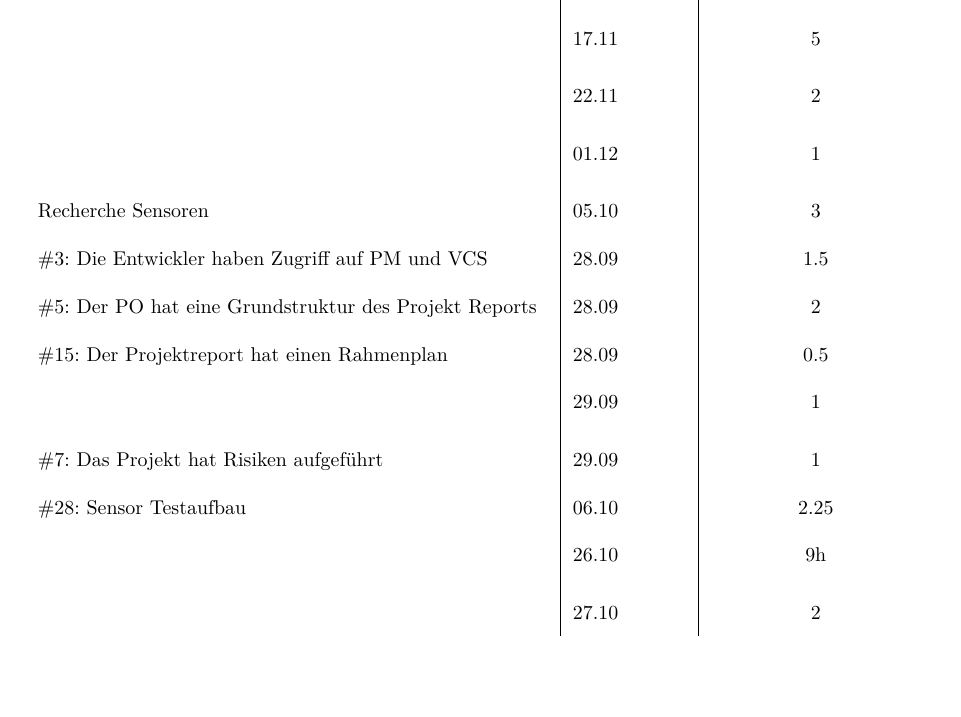
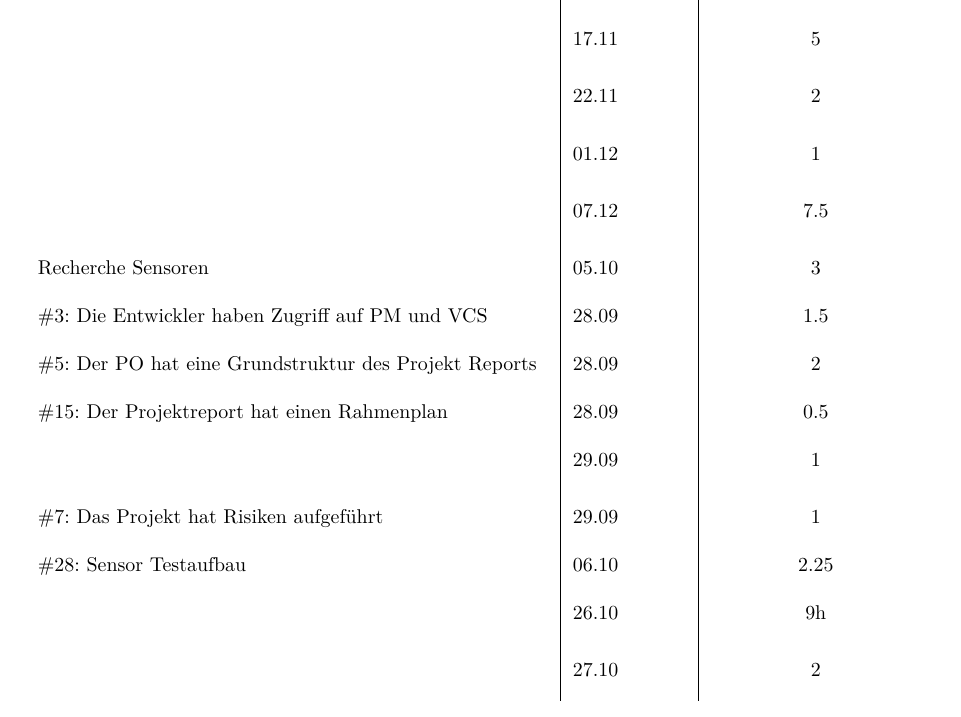
Before and after one commit to gnomengineer/ClockPendelumAnalyzer, a LaTeX document (arbeitsjournal/Arbeitsjournal_Daniel.tex): part of page 1 of 2, cut so that both start at the same text, the shorter picture padded with empty space. Compiled offline with pdfLaTeX.

Commit message:
updated journal (daniel) for 7th dec

```diff
--- a/arbeitsjournal/Arbeitsjournal_Daniel.tex
+++ b/arbeitsjournal/Arbeitsjournal_Daniel.tex
@@ -128,6 +128,7 @@
         & 17.11 & 5\\
         & 22.11 & 2\\
         & 01.12 & 1\\
+        & 07.12 & 7.5\\
 
         Recherche Sensoren & 05.10 & 3\\
         \#3: Die Entwickler haben Zugriff auf PM und VCS& 28.09 & 1.5\\
```
Lines whose indentation alone changed are shown as unchanged.
